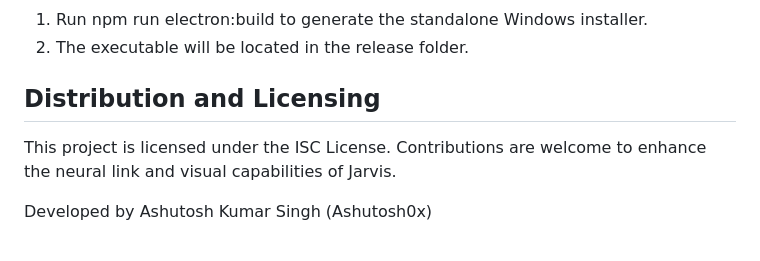
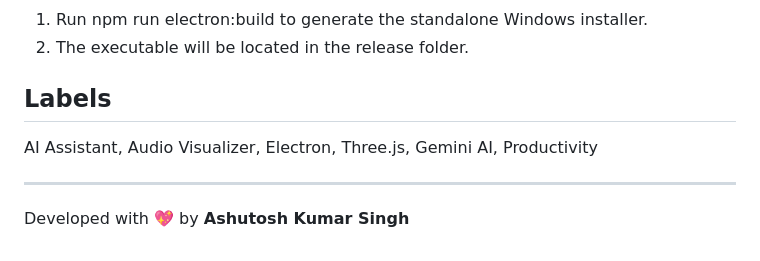
Before and after one commit to Ashutosh0x/jarvis, a Markdown page: README.md, the part around the change. GitHub-like rendering.

```diff
--- a/README.md
+++ b/README.md
@@ -67,7 +67,8 @@ JARVIS is designed to act as a central nervous system for your desktop environme
 1. Run npm run electron:build to generate the standalone Windows installer.
 2. The executable will be located in the release folder.
 
-## Distribution and Licensing
-This project is licensed under the ISC License. Contributions are welcome to enhance the neural link and visual capabilities of Jarvis.
+## Labels
+AI Assistant, Audio Visualizer, Electron, Three.js, Gemini AI, Productivity
 
-Developed by Ashutosh Kumar Singh (Ashutosh0x)
+---
+Developed with 💖 by **Ashutosh Kumar Singh**
```
